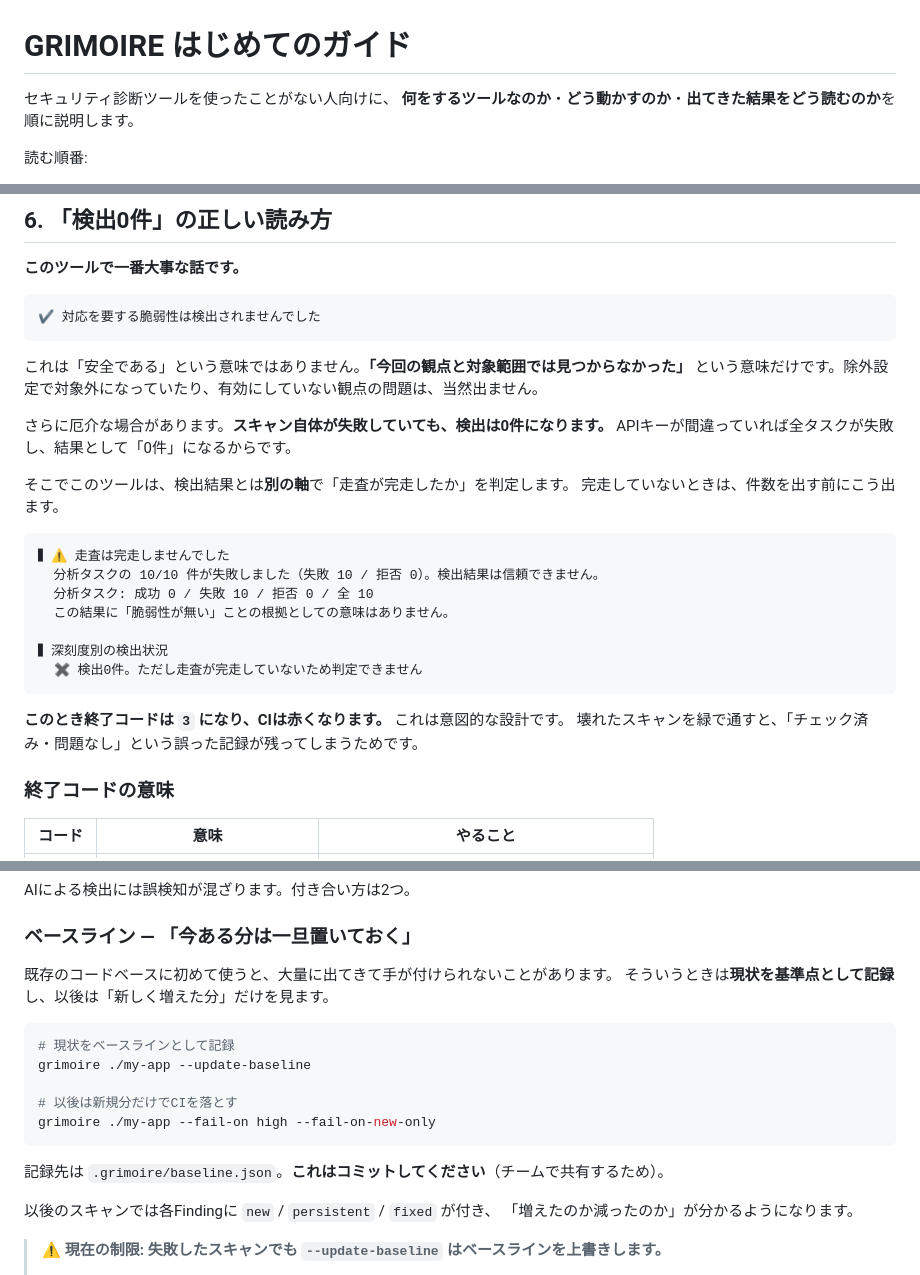
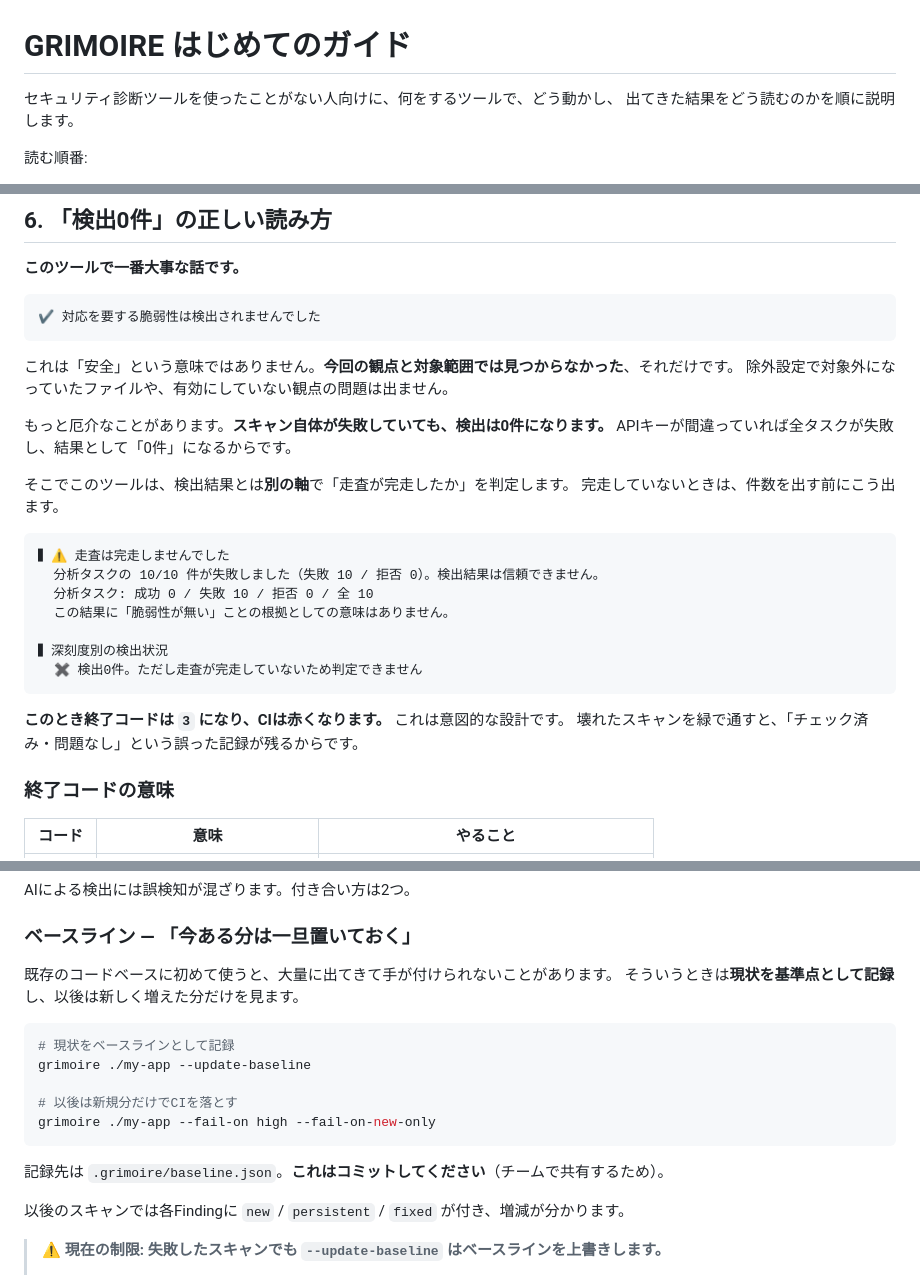
Before and after one commit to saien16/test-repo, a Markdown page: docs/getting-started.md, 3 parts joined by grey strips. Rendered like a GitHub page.

````diff
--- a/docs/getting-started.md
+++ b/docs/getting-started.md
@@ -1,7 +1,7 @@
 # GRIMOIRE はじめてのガイド
 
-セキュリティ診断ツールを使ったことがない人向けに、
-**何をするツールなのか**・**どう動かすのか**・**出てきた結果をどう読むのか**を順に説明します。
+セキュリティ診断ツールを使ったことがない人向けに、何をするツールで、どう動かし、
+出てきた結果をどう読むのかを順に説明します。
 
 読む順番:
 
@@ -327,10 +327,10 @@ HTML/Markdownの詳細では、1件ごとに以下が付きます。
 ✔ 対応を要する脆弱性は検出されませんでした
 ```
 
-これは「安全である」という意味ではありません。**「今回の観点と対象範囲では見つからなかった」**
-という意味だけです。除外設定で対象外になっていたり、有効にしていない観点の問題は、当然出ません。
+これは「安全」という意味ではありません。**今回の観点と対象範囲では見つからなかった**、それだけです。
+除外設定で対象外になっていたファイルや、有効にしていない観点の問題は出ません。
 
-さらに厄介な場合があります。**スキャン自体が失敗していても、検出は0件になります。**
+もっと厄介なことがあります。**スキャン自体が失敗していても、検出は0件になります。**
 APIキーが間違っていれば全タスクが失敗し、結果として「0件」になるからです。
 
 そこでこのツールは、検出結果とは**別の軸**で「走査が完走したか」を判定します。
@@ -347,7 +347,7 @@ APIキーが間違っていれば全タスクが失敗し、結果として「0
 ```
 
 **このとき終了コードは `3` になり、CIは赤くなります。** これは意図的な設計です。
-壊れたスキャンを緑で通すと、「チェック済み・問題なし」という誤った記録が残ってしまうためです。
+壊れたスキャンを緑で通すと、「チェック済み・問題なし」という誤った記録が残るからです。
 
 ### 終了コードの意味
 
@@ -370,7 +370,7 @@ AIによる検出には誤検知が混ざります。付き合い方は2つ。
 ### ベースライン — 「今ある分は一旦置いておく」
 
 既存のコードベースに初めて使うと、大量に出てきて手が付けられないことがあります。
-そういうときは**現状を基準点として記録**し、以後は「新しく増えた分」だけを見ます。
+そういうときは**現状を基準点として記録**し、以後は新しく増えた分だけを見ます。
 
 ```bash
 # 現状をベースラインとして記録
@@ -382,8 +382,7 @@ grimoire ./my-app --fail-on high --fail-on-new-only
 
 記録先は `.grimoire/baseline.json`。**これはコミットしてください**（チームで共有するため）。
 
-以後のスキャンでは各Findingに `new` / `persistent` / `fixed` が付き、
-「増えたのか減ったのか」が分かるようになります。
+以後のスキャンでは各Findingに `new` / `persistent` / `fixed` が付き、増減が分かります。
 
 > **⚠ 現在の制限: 失敗したスキャンでも `--update-baseline` はベースラインを上書きします。**
 >
````
Also changed, not shown: other parts of docs/getting-started.md (+7 -8 lines), vulnscan/README.md (+9 -11 lines).
